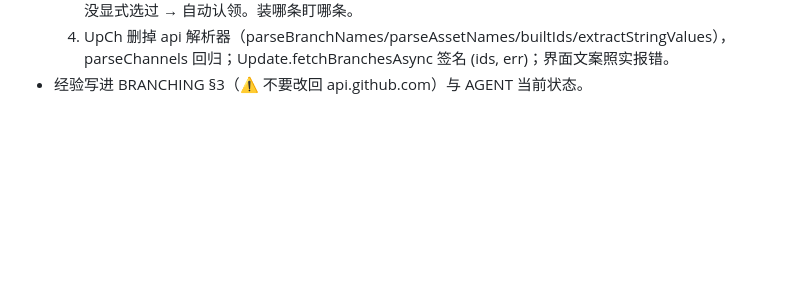
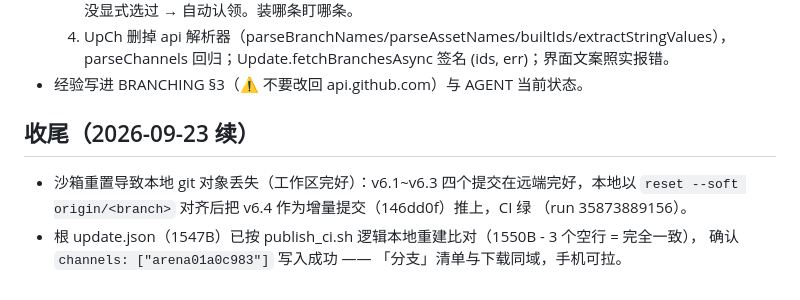
Before and after one commit to zhzx2026/wordsprint, a Markdown page: docs/logs/arena01a0c983.md, the part around the change. GitHub-like rendering; blank space fills up the shorter version.

Commit message:
日志补记：v6.4 已发布核对（channels 名单写入根 update.json）
Co-authored-by: arena-agent <297053741+arena-agent@users.noreply.github.com>

```diff
--- a/docs/logs/arena01a0c983.md
+++ b/docs/logs/arena01a0c983.md
@@ -118,3 +118,11 @@
   4. UpCh 删掉 api 解析器（parseBranchNames/parseAssetNames/builtIds/extractStringValues），
      parseChannels 回归；Update.fetchBranchesAsync 签名 (ids, err)；界面文案照实报错。
 - 经验写进 BRANCHING §3（⚠️ 不要改回 api.github.com）与 AGENT 当前状态。
+
+## 收尾（2026-09-23 续）
+
+- 沙箱重置导致本地 git 对象丢失（工作区完好）：v6.1~v6.3 四个提交在远端完好，本地以
+  `reset --soft origin/<branch>` 对齐后把 v6.4 作为增量提交（146dd0f）推上，CI 绿
+  （run 35873889156）。
+- 根 update.json（1547B）已按 publish_ci.sh 逻辑本地重建比对（1550B - 3 个空行 = 完全一致），
+  确认 `channels: ["arena01a0c983"]` 写入成功 —— 「分支」清单与下载同域，手机可拉。
```
